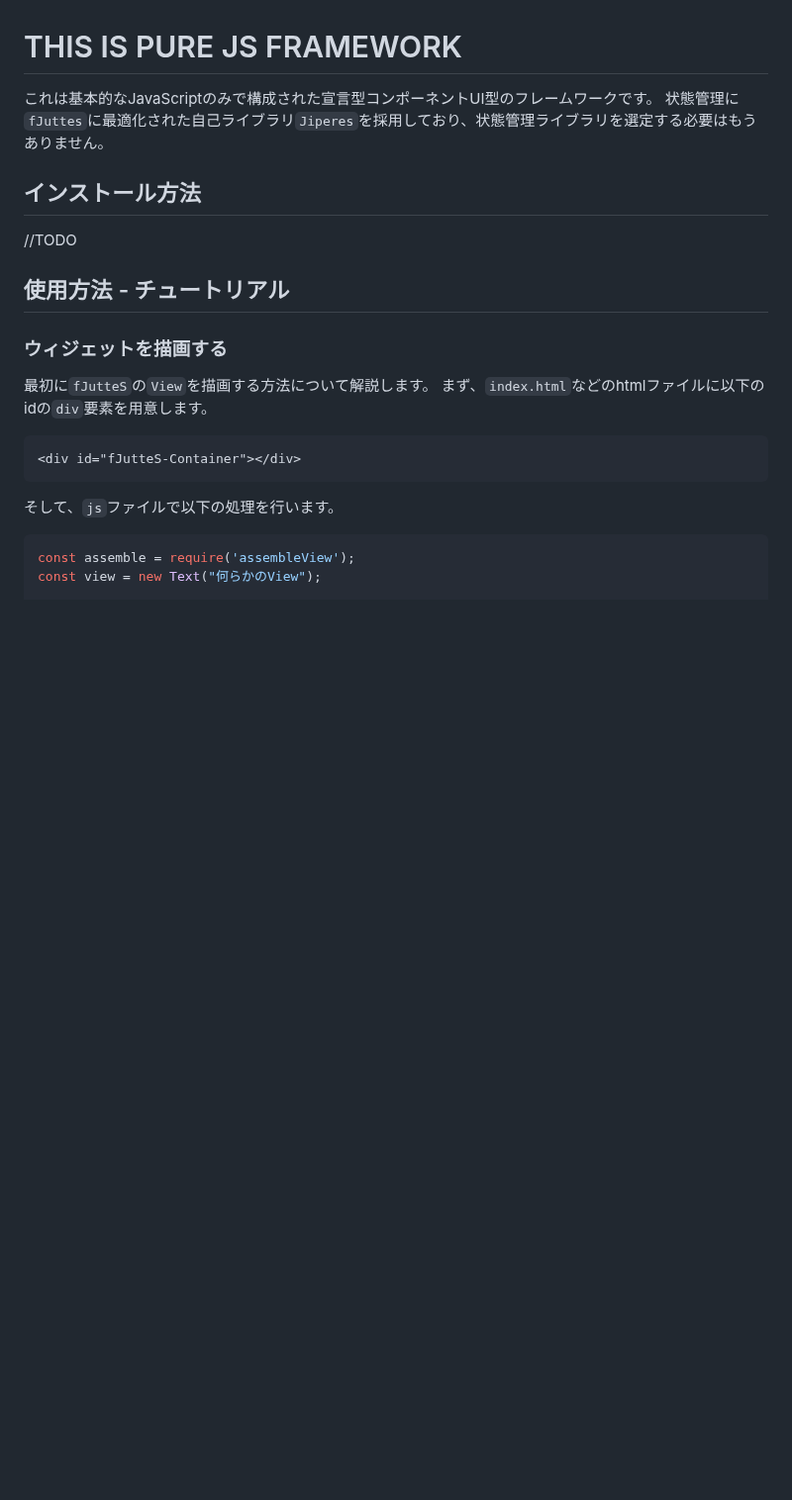
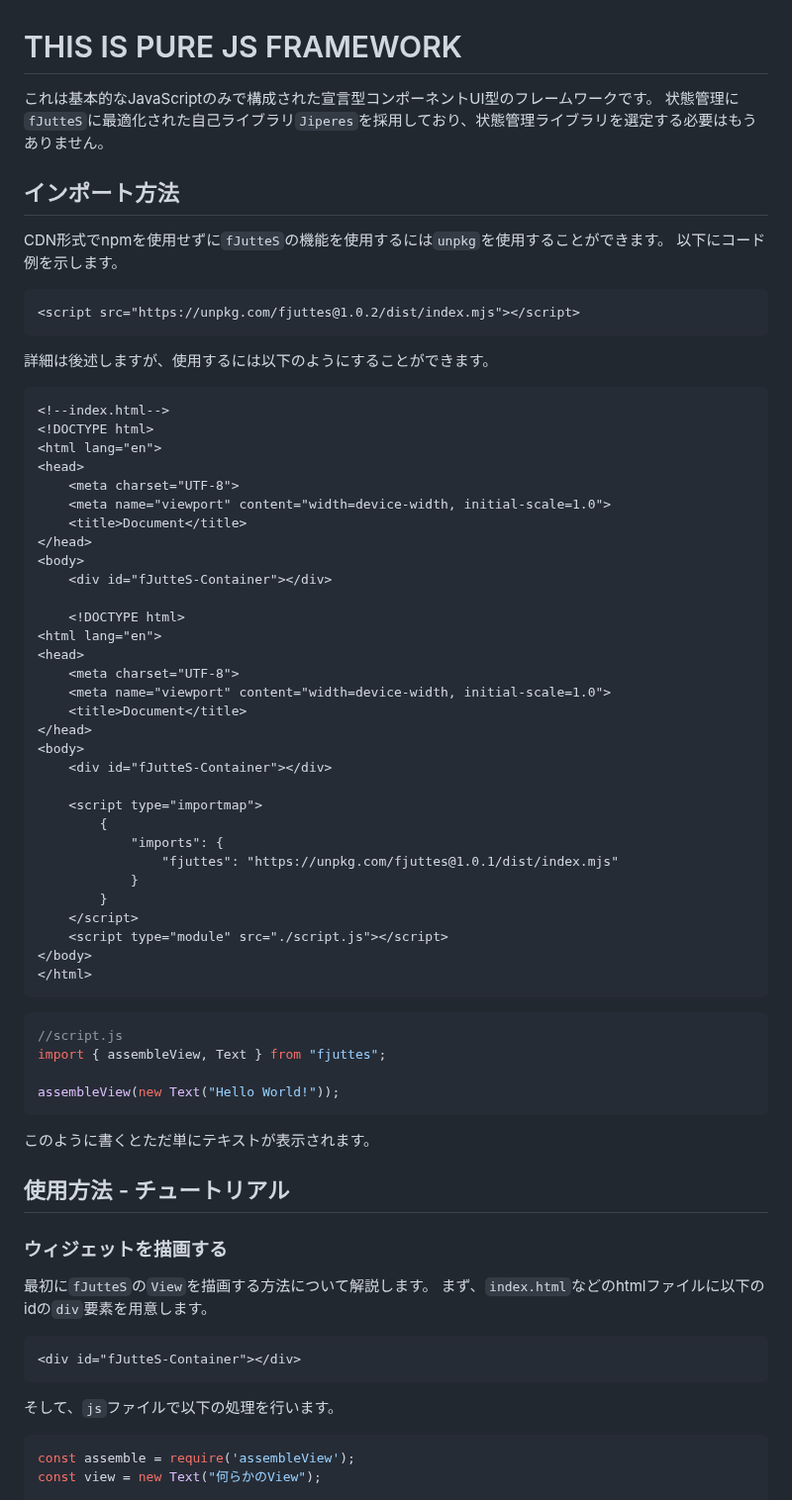
Before and after one commit to Rerurate514/fJutteS, a Markdown page: README-ja.md, the part around the change. Shown at 99% size. GitHub-like rendering; blank space fills up the shorter version.

Commit message:
READMEの更新

````diff
--- a/README-ja.md
+++ b/README-ja.md
@@ -1,9 +1,56 @@
 # THIS IS PURE JS FRAMEWORK
 これは基本的なJavaScriptのみで構成された宣言型コンポーネントUI型のフレームワークです。
-状態管理に`fJuttes`に最適化された自己ライブラリ`Jiperes`を採用しており、状態管理ライブラリを選定する必要はもうありません。
+状態管理に`fJutteS`に最適化された自己ライブラリ`Jiperes`を採用しており、状態管理ライブラリを選定する必要はもうありません。
 
-## インストール方法
-//TODO
+## インポート方法
+CDN形式でnpmを使用せずに`fJutteS`の機能を使用するには`unpkg`を使用することができます。
+以下にコード例を示します。
+```html
+<script src="https://unpkg.com/fjuttes@1.0.2/dist/index.mjs"></script>
+```
+
+詳細は後述しますが、使用するには以下のようにすることができます。
+```html
+<!--index.html-->
+<!DOCTYPE html>
+<html lang="en">
+<head>
+    <meta charset="UTF-8">
+    <meta name="viewport" content="width=device-width, initial-scale=1.0">
+    <title>Document</title>
+</head>
+<body>
+    <div id="fJutteS-Container"></div>
+
+    <!DOCTYPE html>
+<html lang="en">
+<head>
+    <meta charset="UTF-8">
+    <meta name="viewport" content="width=device-width, initial-scale=1.0">
+    <title>Document</title>
+</head>
+<body>
+    <div id="fJutteS-Container"></div>
+
+    <script type="importmap">
+        {
+            "imports": {
+                "fjuttes": "https://unpkg.com/fjuttes@1.0.1/dist/index.mjs"
+            }
+        }
+    </script>
+    <script type="module" src="./script.js"></script>
+</body>
+</html>
+```
+
+```js
+//script.js
+import { assembleView, Text } from "fjuttes";
+
+assembleView(new Text("Hello World!"));
+```
+このように書くとただ単にテキストが表示されます。
 
 ## 使用方法 - チュートリアル
 ### ウィジェットを描画する
````
Also changed, not shown: README.md (+49 -2 lines).
